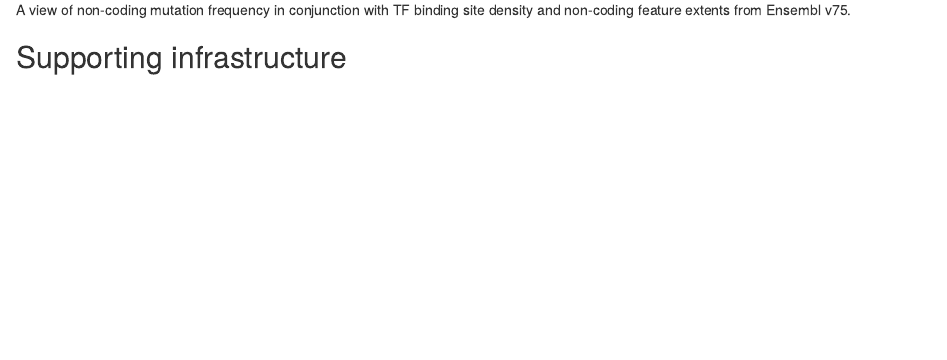
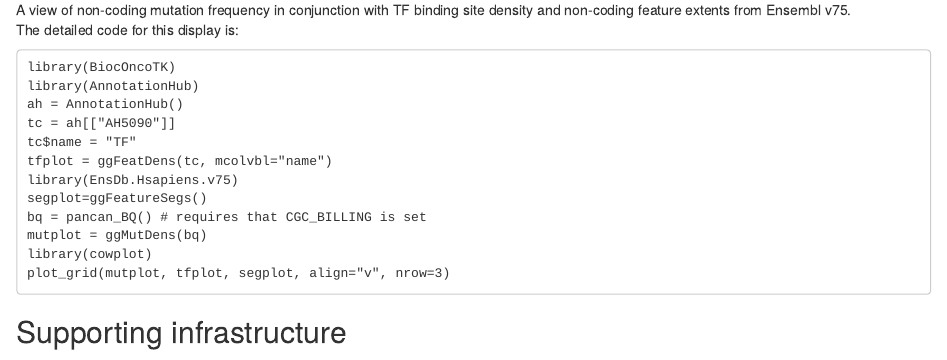
Before and after one commit to vjcitn/BiocOncoTK, an R Markdown document (vignettes/BiocOncoTK.Rmd): the page in a window 1100 px wide, from 6650 px down. Rendered offline with R 4.5, knitr and Pandoc, with nearby package versions; drawn as R Markdown's standard HTML page in place of the format the file asks for; some code elsewhere in the file could not run offline.

Commit message:
added script (not executed) for the nonco3.png plot

````diff
--- a/vignettes/BiocOncoTK.Rmd
+++ b/vignettes/BiocOncoTK.Rmd
@@ -311,6 +311,22 @@ in particular depends upon a working BigQuery connection to
 the ISB-CGC PanCan-atlas project.
 
 ![A view of non-coding mutation frequency in conjunction with TF binding site density and non-coding feature extents from Ensembl v75.](nonco3.png)
+
+The detailed code for this display is:
+```
+library(BiocOncoTK)
+library(AnnotationHub)
+ah = AnnotationHub()
+tc = ah[["AH5090"]]
+tc$name = "TF"
+tfplot = ggFeatDens(tc, mcolvbl="name")
+library(EnsDb.Hsapiens.v75)
+segplot=ggFeatureSegs()
+bq = pancan_BQ() # requires that CGC_BILLING is set
+mutplot = ggMutDens(bq)
+library(cowplot)
+plot_grid(mutplot, tfplot, segplot, align="v", nrow=3)
+```
 
 ## Supporting infrastructure
 
````
